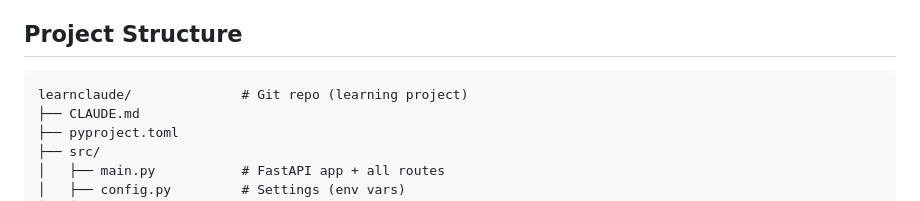
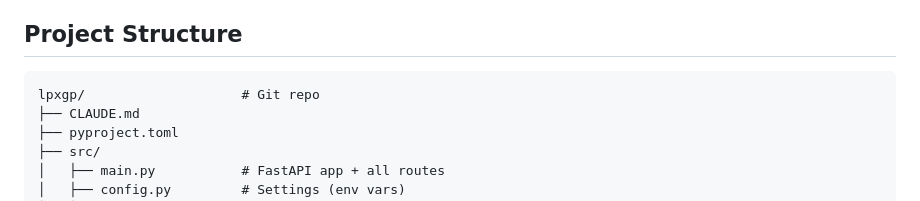
Before and after one commit to robotijn/lpxgp, a Markdown page: CLAUDE.md, the part around the change. Rendered like a GitHub page.

Commit message:
Rename repo: learnclaude → lpxgp
🤖 Generated with [Claude Code](https://claude.com/claude-code)

Co-Authored-By: Claude Opus 4.5 <noreply@anthropic.com>

````diff
--- a/CLAUDE.md
+++ b/CLAUDE.md
@@ -91,7 +91,7 @@ git push origin main
 ## Project Structure
 
 ```
-learnclaude/              # Git repo (learning project)
+lpxgp/                    # Git repo
 ├── CLAUDE.md
 ├── pyproject.toml
 ├── src/
````
